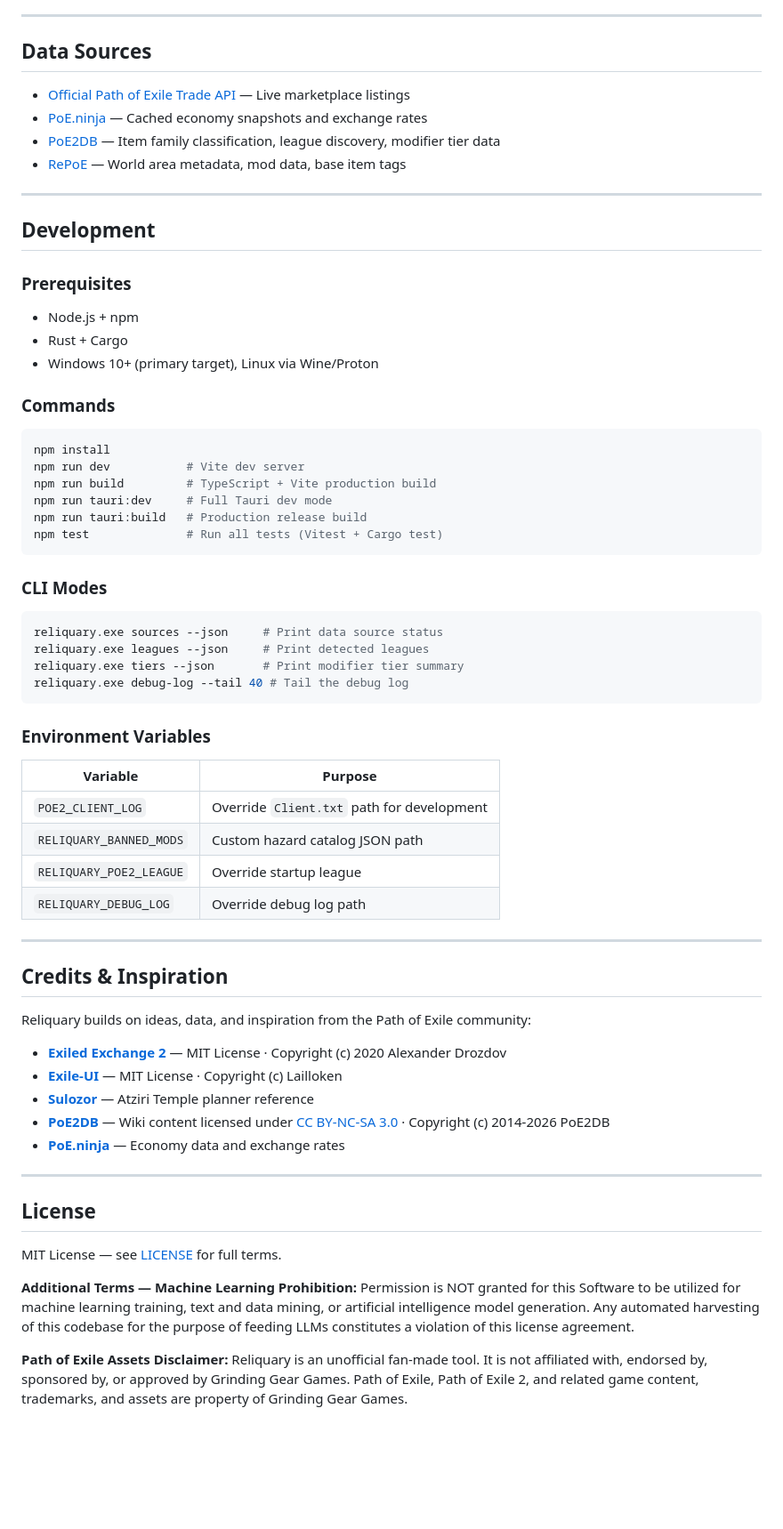
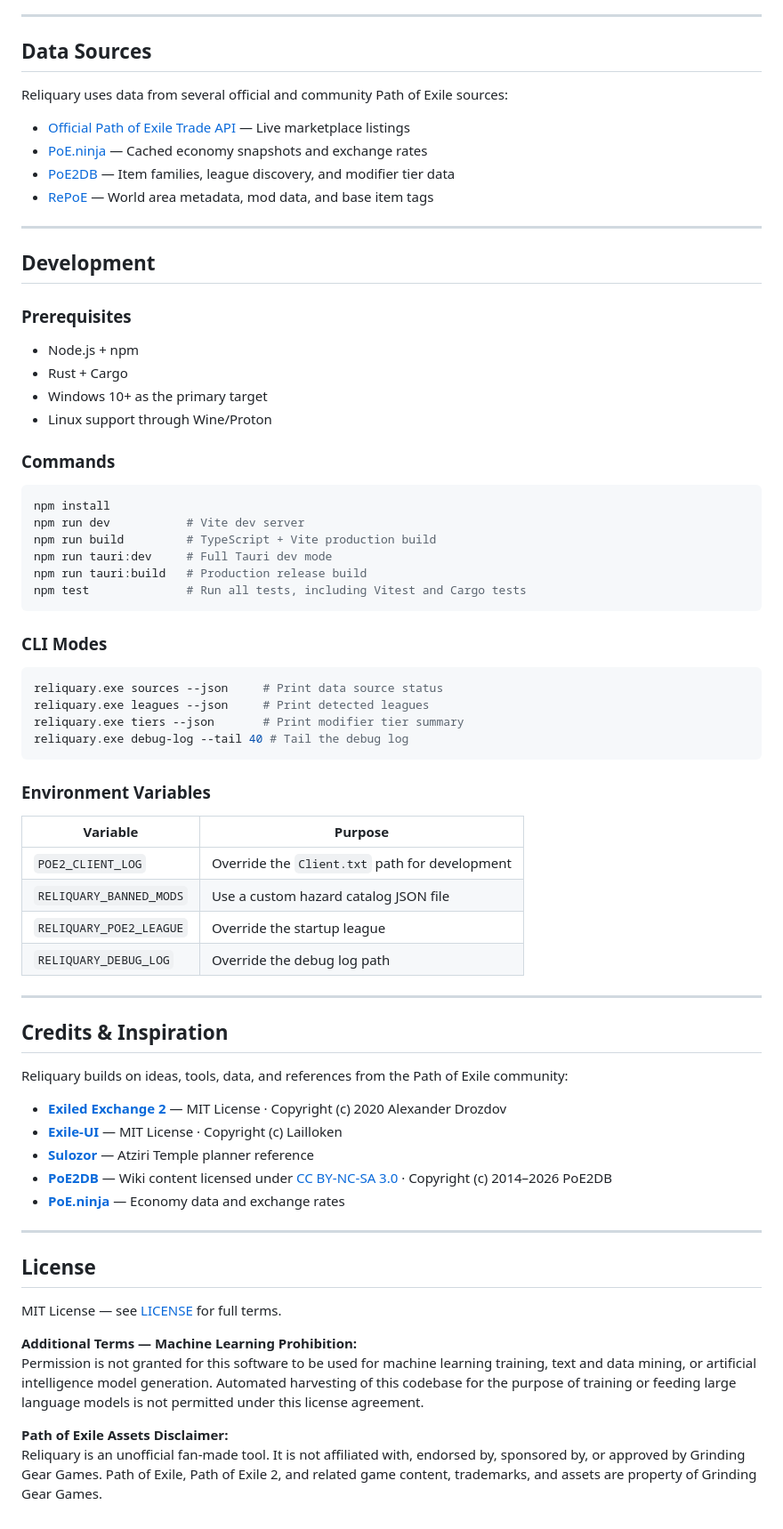
Before and after one commit to kidans/PoE2-Reliquary, a Markdown page: README.md, the part around one of its changes. Shown at 89% size. GitHub-like rendering; blank space fills up the shorter version.

````diff
--- a/README.md
+++ b/README.md
@@ -45,10 +68,12 @@ Reliquary is tested and ready for Path of Exile 2 version 0.5. The overlay inclu
 
 ## Data Sources
 
+Reliquary uses data from several official and community Path of Exile sources:
+
 - [Official Path of Exile Trade API](https://www.pathofexile.com/trade2/search/poe2) — Live marketplace listings
 - [PoE.ninja](https://poe.ninja/poe2/economy/) — Cached economy snapshots and exchange rates
-- [PoE2DB](https://poe2db.tw/us/) — Item family classification, league discovery, modifier tier data
-- [RePoE](https://repoe-fork.github.io/poe2/) — World area metadata, mod data, base item tags
+- [PoE2DB](https://poe2db.tw/us/) — Item families, league discovery, and modifier tier data
+- [RePoE](https://repoe-fork.github.io/poe2/) — World area metadata, mod data, and base item tags
 
 ---
 
@@ -58,7 +83,8 @@ Reliquary is tested and ready for Path of Exile 2 version 0.5. The overlay inclu
 
 - Node.js + npm
 - Rust + Cargo
-- Windows 10+ (primary target), Linux via Wine/Proton
+- Windows 10+ as the primary target
+- Linux support through Wine/Proton
 
 ### Commands
 
@@ -68,7 +94,7 @@ npm run dev           # Vite dev server
 npm run build         # TypeScript + Vite production build
 npm run tauri:dev     # Full Tauri dev mode
 npm run tauri:build   # Production release build
-npm test              # Run all tests (Vitest + Cargo test)
+npm test              # Run all tests, including Vitest and Cargo tests
 ```
 
 ### CLI Modes
@@ -84,21 +110,21 @@ reliquary.exe debug-log --tail 40 # Tail the debug log
 
 | Variable | Purpose |
 |---|---|
-| `POE2_CLIENT_LOG` | Override `Client.txt` path for development |
-| `RELIQUARY_BANNED_MODS` | Custom hazard catalog JSON path |
-| `RELIQUARY_POE2_LEAGUE` | Override startup league |
-| `RELIQUARY_DEBUG_LOG` | Override debug log path |
+| `POE2_CLIENT_LOG` | Override the `Client.txt` path for development |
+| `RELIQUARY_BANNED_MODS` | Use a custom hazard catalog JSON file |
+| `RELIQUARY_POE2_LEAGUE` | Override the startup league |
+| `RELIQUARY_DEBUG_LOG` | Override the debug log path |
 
 ---
 
 ## Credits & Inspiration
 
-Reliquary builds on ideas, data, and inspiration from the Path of Exile community:
+Reliquary builds on ideas, tools, data, and references from the Path of Exile community:
 
 - **[Exiled Exchange 2](https://github.com/Kvan7/Exiled-Exchange-2)** — MIT License · Copyright (c) 2020 Alexander Drozdov
 - **[Exile-UI](https://github.com/Lailloken/Exile-UI)** — MIT License · Copyright (c) Lailloken
 - **[Sulozor](https://sulozor.github.io)** — Atziri Temple planner reference
-- **[PoE2DB](https://poe2db.tw/us/)** — Wiki content licensed under [CC BY-NC-SA 3.0](https://creativecommons.org/licenses/by-nc-sa/3.0/) · Copyright (c) 2014-2026 PoE2DB
+- **[PoE2DB](https://poe2db.tw/us/)** — Wiki content licensed under [CC BY-NC-SA 3.0](https://creativecommons.org/licenses/by-nc-sa/3.0/) · Copyright (c) 2014–2026 PoE2DB
 - **[PoE.ninja](https://poe.ninja)** — Economy data and exchange rates
 
 ---
@@ -107,6 +133,8 @@ Reliquary builds on ideas, data, and inspiration from the Path of Exile communit
 
 MIT License — see [LICENSE](LICENSE) for full terms.
 
-**Additional Terms — Machine Learning Prohibition:** Permission is NOT granted for this Software to be utilized for machine learning training, text and data mining, or artificial intelligence model generation. Any automated harvesting of this codebase for the purpose of feeding LLMs constitutes a violation of this license agreement.
+**Additional Terms — Machine Learning Prohibition:**
+Permission is not granted for this software to be used for machine learning training, text and data mining, or artificial intelligence model generation. Automated harvesting of this codebase for the purpose of training or feeding large language models is not permitted under this license agreement.
 
-**Path of Exile Assets Disclaimer:** Reliquary is an unofficial fan-made tool. It is not affiliated with, endorsed by, sponsored by, or approved by Grinding Gear Games. Path of Exile, Path of Exile 2, and related game content, trademarks, and assets are property of Grinding Gear Games.
+**Path of Exile Assets Disclaimer:**
+Reliquary is an unofficial fan-made tool. It is not affiliated with, endorsed by, sponsored by, or approved by Grinding Gear Games. Path of Exile, Path of Exile 2, and related game content, trademarks, and assets are property of Grinding Gear Games.
````
Also changed, not shown: other parts of README.md (+39 -16 lines).
